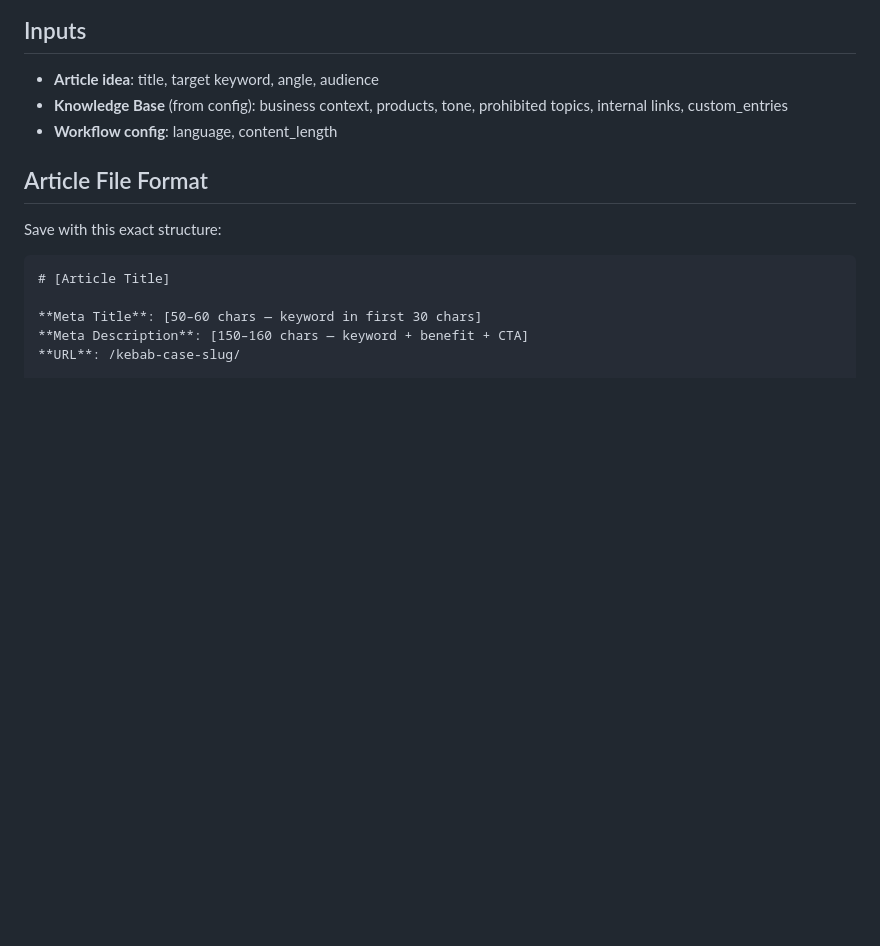
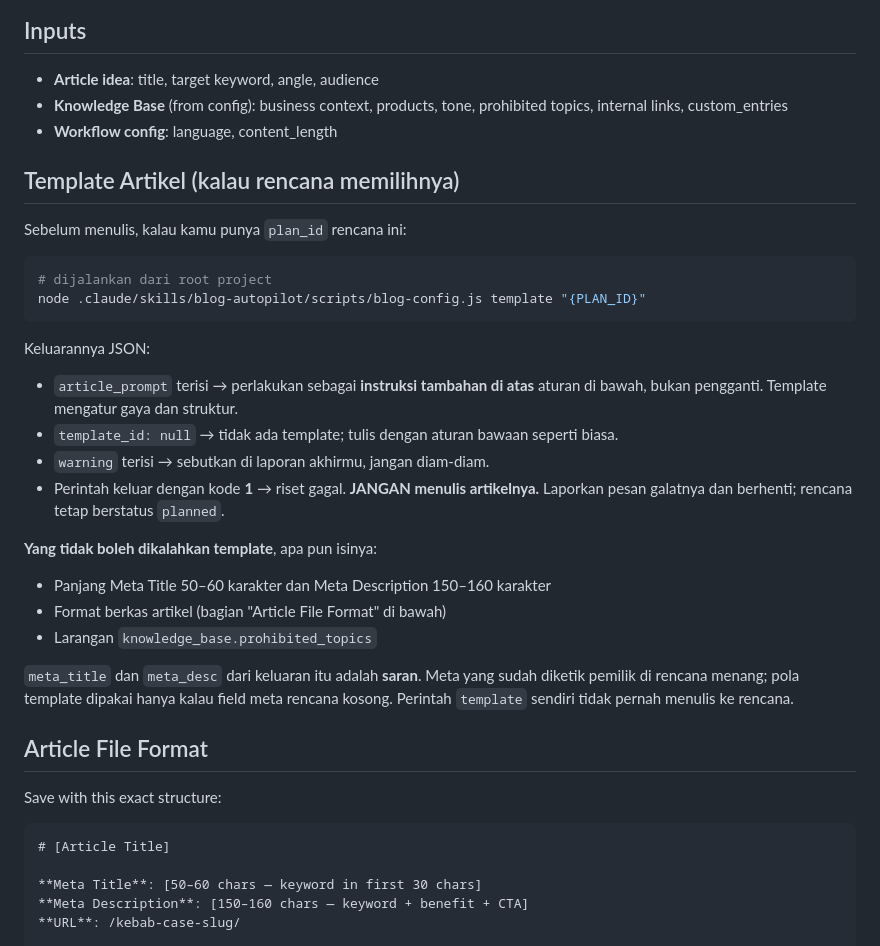
Before and after one commit to lumbunginov/blog-autopilot, a Markdown page: agents/article-writer.md, the part around the change. Rendered like a GitHub page; blank space fills up the shorter version.

Commit message:
docs(agents): kontrak template untuk penulis dan penggambar

````diff
--- a/agents/article-writer.md
+++ b/agents/article-writer.md
@@ -11,6 +11,34 @@ Write a complete, SEO-optimized blog article based on the chosen idea. Save it a
 - **Article idea**: title, target keyword, angle, audience
 - **Knowledge Base** (from config): business context, products, tone, prohibited topics, internal links, custom_entries
 - **Workflow config**: language, content_length
+
+## Template Artikel (kalau rencana memilihnya)
+
+Sebelum menulis, kalau kamu punya `plan_id` rencana ini:
+
+```bash
+# dijalankan dari root project
+node .claude/skills/blog-autopilot/scripts/blog-config.js template "{PLAN_ID}"
+```
+
+Keluarannya JSON:
+
+- `article_prompt` terisi → perlakukan sebagai **instruksi tambahan di atas**
+  aturan di bawah, bukan pengganti. Template mengatur gaya dan struktur.
+- `template_id: null` → tidak ada template; tulis dengan aturan bawaan seperti biasa.
+- `warning` terisi → sebutkan di laporan akhirmu, jangan diam-diam.
+- Perintah keluar dengan kode **1** → riset gagal. **JANGAN menulis artikelnya.**
+  Laporkan pesan galatnya dan berhenti; rencana tetap berstatus `planned`.
+
+**Yang tidak boleh dikalahkan template**, apa pun isinya:
+
+- Panjang Meta Title 50–60 karakter dan Meta Description 150–160 karakter
+- Format berkas artikel (bagian "Article File Format" di bawah)
+- Larangan `knowledge_base.prohibited_topics`
+
+`meta_title` dan `meta_desc` dari keluaran itu adalah **saran**. Meta yang sudah
+diketik pemilik di rencana menang; pola template dipakai hanya kalau field meta
+rencana kosong. Perintah `template` sendiri tidak pernah menulis ke rencana.
 
 ## Article File Format
 
````
Also changed, not shown: agents/image-generator.md (+15 -0 lines).
